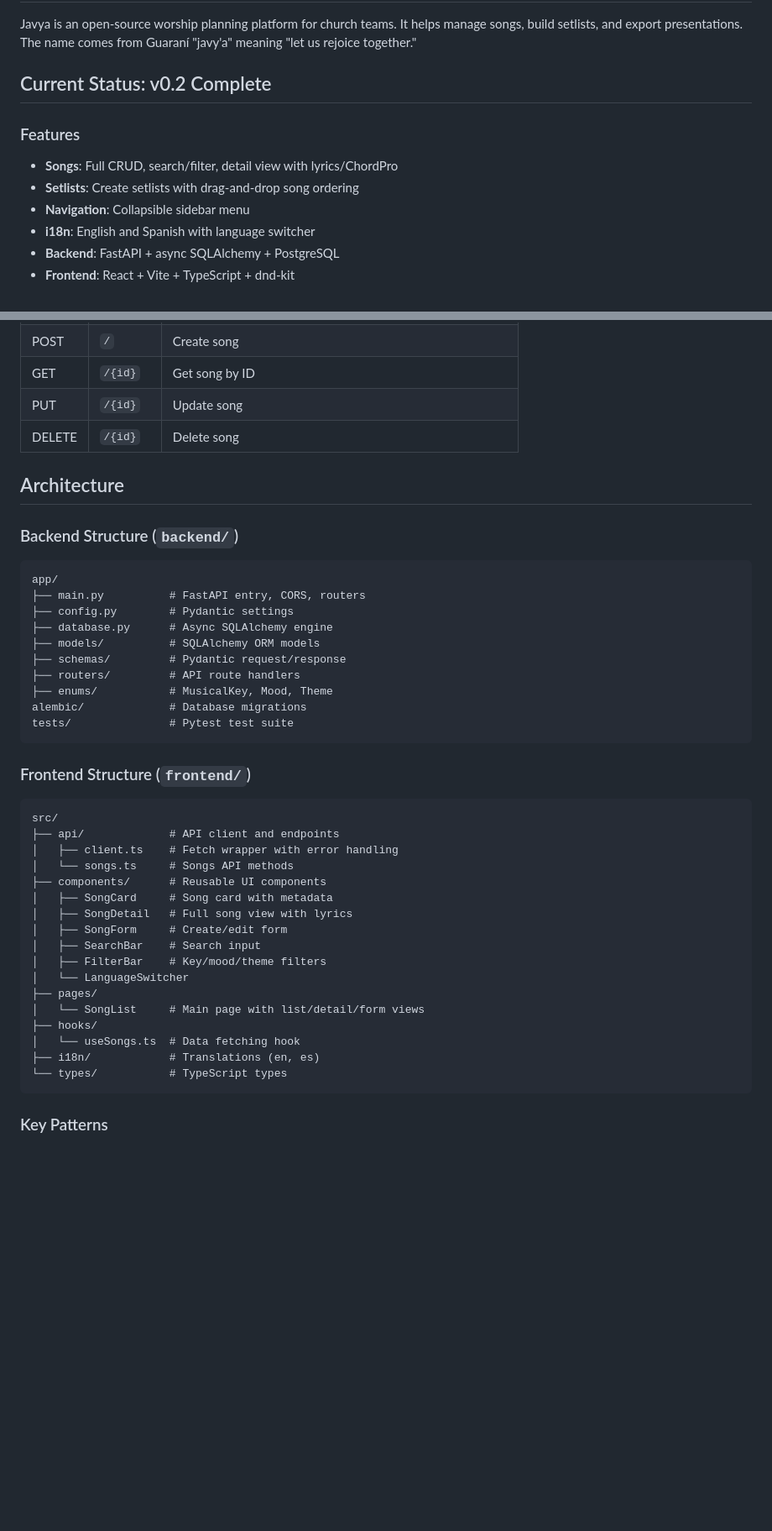
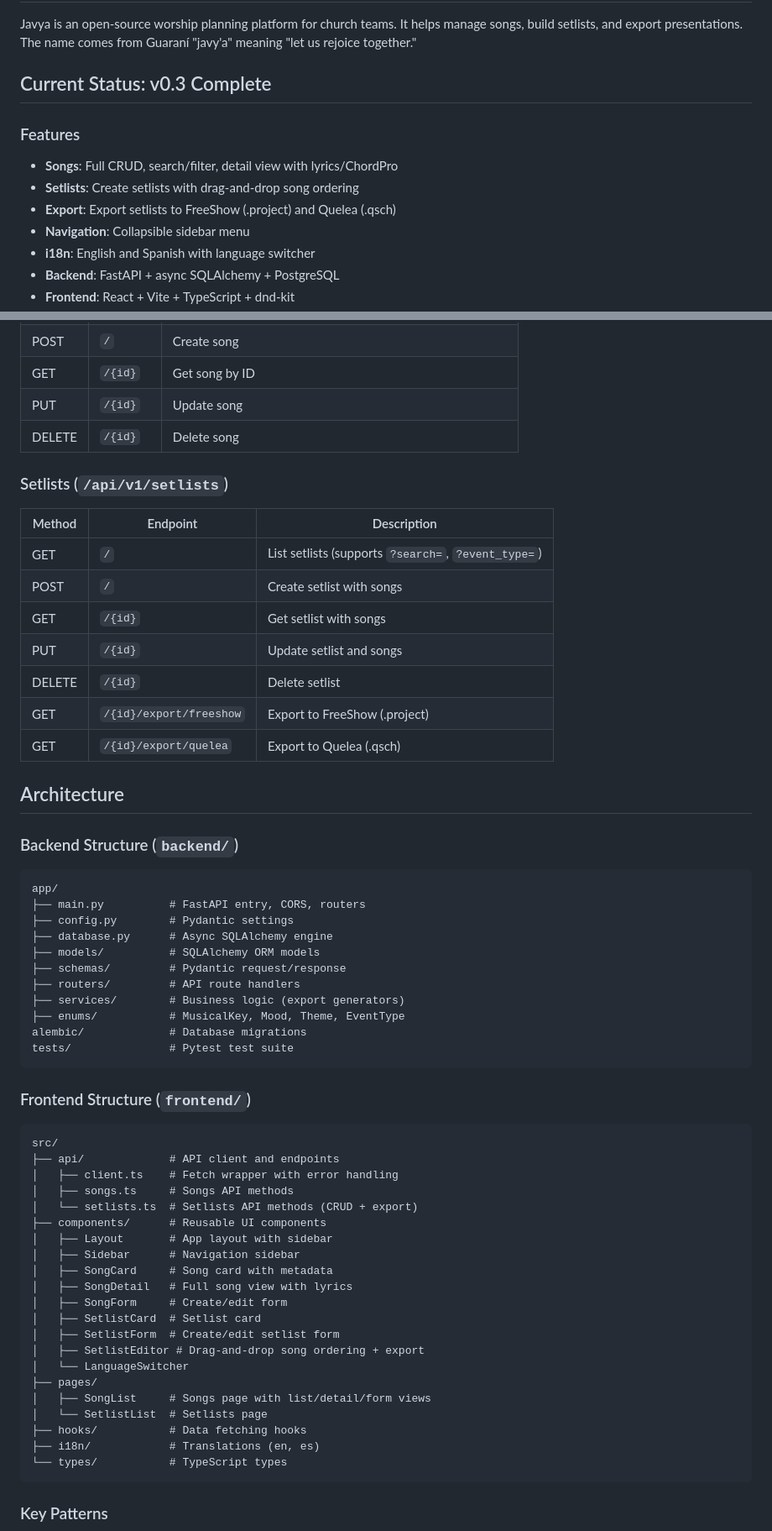
Before and after one commit to ajhermosilla/javya, a Markdown page: CLAUDE.md, 2 parts joined by grey strips. Shown at 84% size. Rendered like a GitHub page; blank space fills up the shorter version.

Commit message:
docs: update CLAUDE.md for v0.3
- Update status to v0.3 Complete
- Add Export feature (FreeShow, Quelea)
- Add Setlists API endpoints documentation
- Add services directory to backend structure
- Update frontend structure with setlist components

🤖 Generated with [Claude Code](https://claude.com/claude-code)

Co-Authored-By: Claude Opus 4.5 <noreply@anthropic.com>

````diff
--- a/CLAUDE.md
+++ b/CLAUDE.md
@@ -6,11 +6,12 @@ This file provides guidance to Claude Code (claude.ai/code) when working with co
 
 Javya is an open-source worship planning platform for church teams. It helps manage songs, build setlists, and export presentations. The name comes from Guaraní "javy'a" meaning "let us rejoice together."
 
-## Current Status: v0.2 Complete
+## Current Status: v0.3 Complete
 
 ### Features
 - **Songs**: Full CRUD, search/filter, detail view with lyrics/ChordPro
 - **Setlists**: Create setlists with drag-and-drop song ordering
+- **Export**: Export setlists to FreeShow (.project) and Quelea (.qsch)
 - **Navigation**: Collapsible sidebar menu
 - **i18n**: English and Spanish with language switcher
 - **Backend**: FastAPI + async SQLAlchemy + PostgreSQL
@@ -74,6 +75,17 @@ docker compose exec frontend npm run dev
 | PUT | `/{id}` | Update song |
 | DELETE | `/{id}` | Delete song |
 
+### Setlists (`/api/v1/setlists`)
+| Method | Endpoint | Description |
+|--------|----------|-------------|
+| GET | `/` | List setlists (supports `?search=`, `?event_type=`) |
+| POST | `/` | Create setlist with songs |
+| GET | `/{id}` | Get setlist with songs |
+| PUT | `/{id}` | Update setlist and songs |
+| DELETE | `/{id}` | Delete setlist |
+| GET | `/{id}/export/freeshow` | Export to FreeShow (.project) |
+| GET | `/{id}/export/quelea` | Export to Quelea (.qsch) |
+
 ## Architecture
 
 ### Backend Structure (`backend/`)
@@ -85,7 +97,8 @@ app/
 ├── models/          # SQLAlchemy ORM models
 ├── schemas/         # Pydantic request/response
 ├── routers/         # API route handlers
-├── enums/           # MusicalKey, Mood, Theme
+├── services/        # Business logic (export generators)
+├── enums/           # MusicalKey, Mood, Theme, EventType
 alembic/             # Database migrations
 tests/               # Pytest test suite
 ```
@@ -95,18 +108,22 @@ tests/               # Pytest test suite
 src/
 ├── api/             # API client and endpoints
 │   ├── client.ts    # Fetch wrapper with error handling
-│   └── songs.ts     # Songs API methods
+│   ├── songs.ts     # Songs API methods
+│   └── setlists.ts  # Setlists API methods (CRUD + export)
 ├── components/      # Reusable UI components
+│   ├── Layout       # App layout with sidebar
+│   ├── Sidebar      # Navigation sidebar
 │   ├── SongCard     # Song card with metadata
 │   ├── SongDetail   # Full song view with lyrics
 │   ├── SongForm     # Create/edit form
-│   ├── SearchBar    # Search input
-│   ├── FilterBar    # Key/mood/theme filters
+│   ├── SetlistCard  # Setlist card
+│   ├── SetlistForm  # Create/edit setlist form
+│   ├── SetlistEditor # Drag-and-drop song ordering + export
 │   └── LanguageSwitcher
 ├── pages/
-│   └── SongList     # Main page with list/detail/form views
-├── hooks/
-│   └── useSongs.ts  # Data fetching hook
+│   ├── SongList     # Songs page with list/detail/form views
+│   └── SetlistList  # Setlists page
+├── hooks/           # Data fetching hooks
 ├── i18n/            # Translations (en, es)
 └── types/           # TypeScript types
 ```
````
